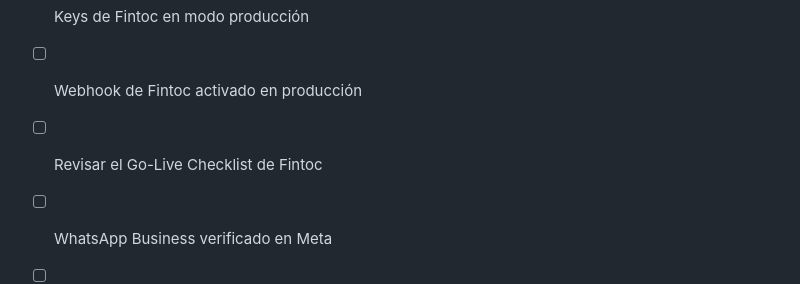
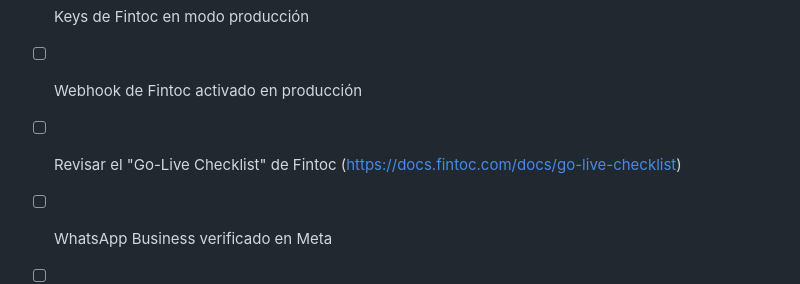
Before and after one commit to akirozzzz/ortodoncia-montemar, a Markdown page: GUIA-SETUP.md, the part around one of its changes. Rendered like a GitHub page.

```diff
--- a/GUIA-SETUP.md
+++ b/GUIA-SETUP.md
@@ -161,6 +179,7 @@ por ahora.
 - [ ] Precios de `services-catalog.js` verificados contra los reales
 - [ ] Keys de Fintoc en modo producción
 - [ ] Webhook de Fintoc activado en producción
-- [ ] Revisar el Go-Live Checklist de Fintoc
+- [ ] Revisar el "Go-Live Checklist" de Fintoc
+  (https://docs.fintoc.com/docs/go-live-checklist)
 - [ ] WhatsApp Business verificado en Meta
 - [ ] Secrets cargados como env vars en Vercel, no en el código
```
Also changed, not shown: other parts of GUIA-SETUP.md (+67 -49 lines).
